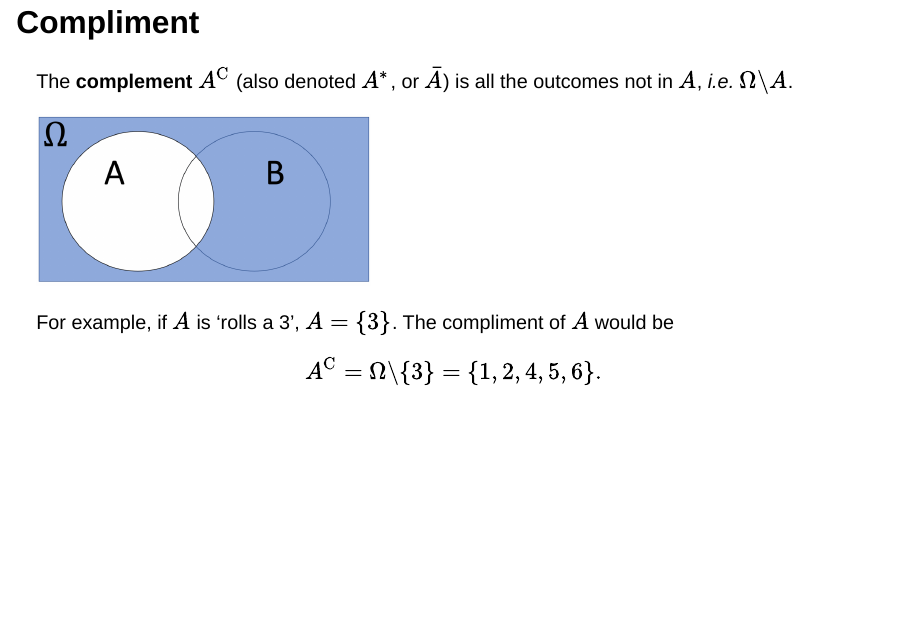
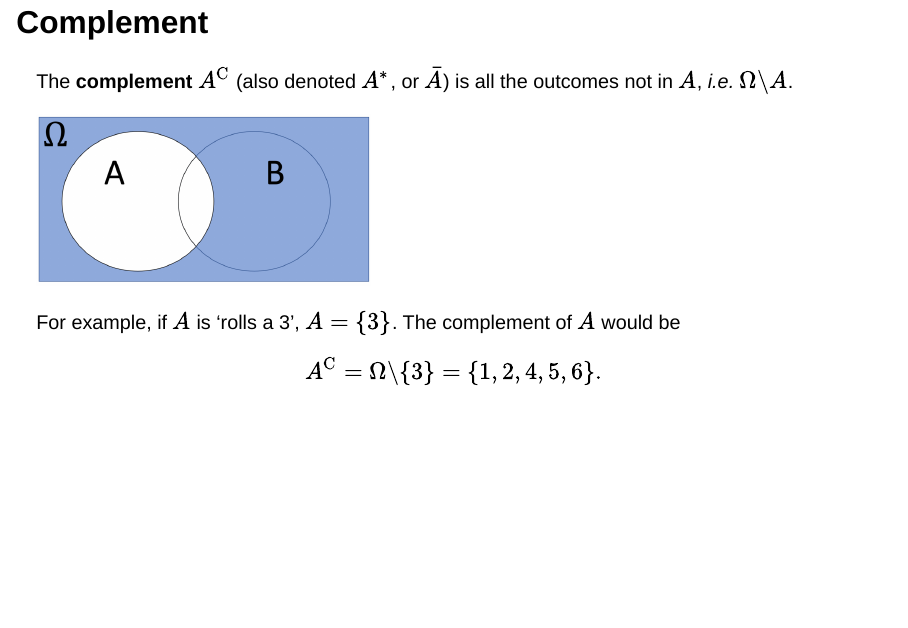
Before and after one commit to Foggalong/col-mls, a Quarto document (Lectures/lecture0-Chance.qmd): page 15 of 25. Rendered offline with R 4.5, knitr and Pandoc in place of Quarto, with nearby package versions; drawn as Slidy slides in place of the format the file asks for.

Commit message:
Fixes #4

```diff
--- a/Lectures/lecture0-Chance.qmd
+++ b/Lectures/lecture0-Chance.qmd
@@ -198,15 +198,15 @@ The difference $A\backslash{}B$ are the outcomes in $A$ but **not** in $B$.
 For example, if $A$ is 'roll even' and if '$B$ is 'roll greater than 3', then $A \backslash{} B = \lbrace 2 \rbrace$.
 
 
-## Compliment
+## Complement
 
 The **complement** $A^{\text{C}}$ (also denoted $A^∗$, or $\bar{A}$) is all the outcomes not in $A$, _i.e._ $\Omega\backslash A$.
 
-![](../Images/04fig-venn-005.png){width=40% fig-alt="Depiction of compliment of a set as the area outside a circle." fig-align="center"}
+![](../Images/04fig-venn-005.png){width=40% fig-alt="Depiction of complement of a set as the area outside a circle." fig-align="center"}
 
 . . .
 
-For example, if $A$ is 'rolls a 3', $A = \lbrace 3\rbrace$. The compliment of $A$ would be
+For example, if $A$ is 'rolls a 3', $A = \lbrace 3\rbrace$. The complement of $A$ would be
 
 $$
   A^{\text{C}} = \Omega\backslash\lbrace3\rbrace = \lbrace 1,2,4,5,6 \rbrace.
```
